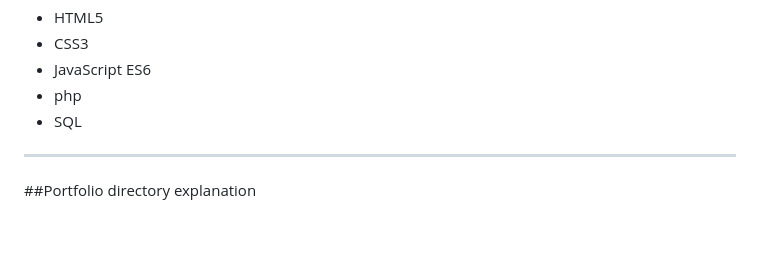
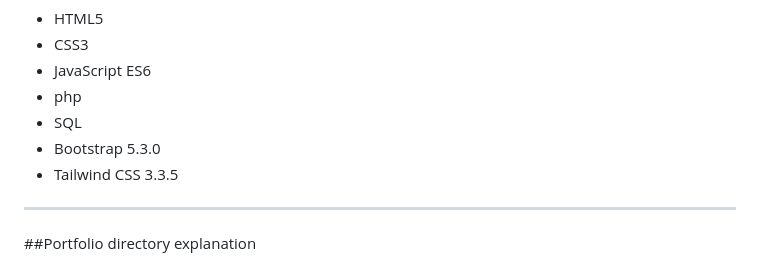
Before and after one commit to CieriS/portfolio, a Markdown page: readMe.md, the part around the change. Rendered like a GitHub page; blank space fills up the shorter version.

Commit message:
Aggiornato file readMe con tecnologie usate

```diff
--- a/readMe.md
+++ b/readMe.md
@@ -13,6 +13,9 @@ Code has been written using a modular and scalable approach, with separate files
 - JavaScript ES6
 - php
 - SQL
+- Bootstrap 5.3.0
+- Tailwind CSS 3.3.5
+
 
 ---
 
```
